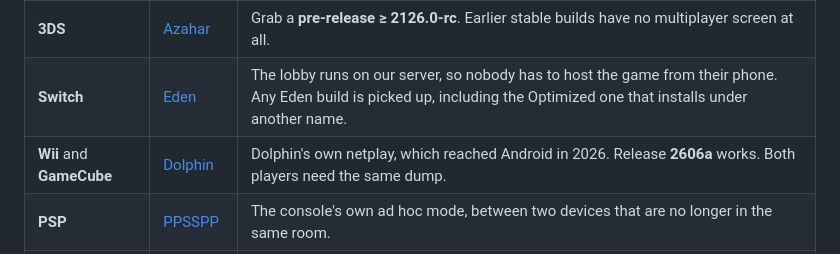
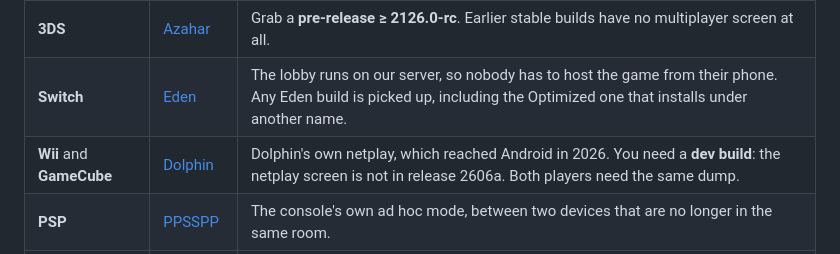
Before and after one commit to jojodogm-ctrl/emufii, a Markdown page: README.md, the part around the change. GitHub-like rendering.

Commit message:
Retablir la note sur la dev build de Dolphin

```diff
--- a/README.md
+++ b/README.md
@@ -93,7 +93,7 @@ them and stays out of the way.
 |---|---|---|
 | **3DS** | [Azahar](https://azahar-emu.org) | Grab a **pre-release ≥ 2126.0-rc**. Earlier stable builds have no multiplayer screen at all. |
 | **Switch** | [Eden](https://eden-emu.dev) | The lobby runs on our server, so nobody has to host the game from their phone. Any Eden build is picked up, including the Optimized one that installs under another name. |
-| **Wii** and **GameCube** | [Dolphin](https://dolphin-emu.org) | Dolphin's own netplay, which reached Android in 2026. Release **2606a** works. Both players need the same dump. |
+| **Wii** and **GameCube** | [Dolphin](https://dolphin-emu.org) | Dolphin's own netplay, which reached Android in 2026. You need a **dev build**: the netplay screen is not in release 2606a. Both players need the same dump. |
 | **PSP** | [PPSSPP](https://www.ppsspp.org) | The console's own ad hoc mode, between two devices that are no longer in the same room. |
 | **DS** | [melonDS](https://melonds.kuribo64.net) | **Online** play through Kaeru WFC. On AYN handhelds the preinstalled build is melonDS DualS. |
 
```
